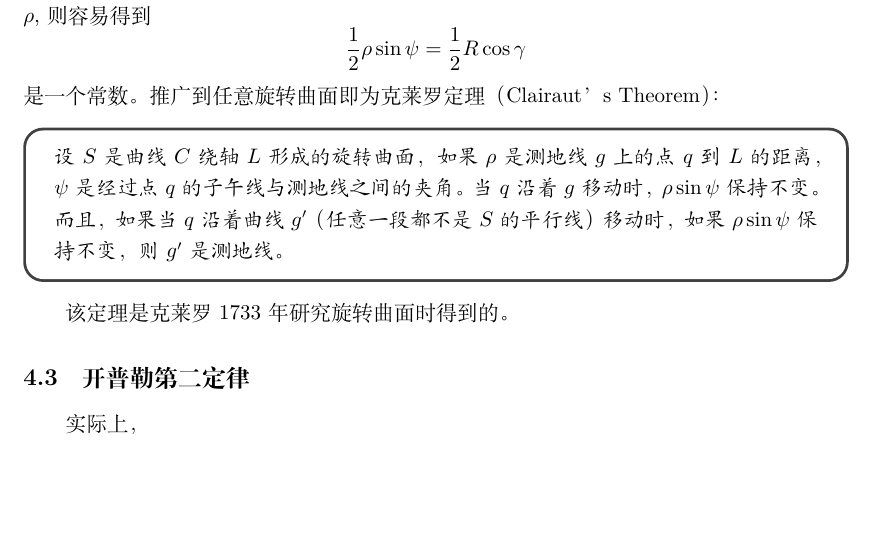
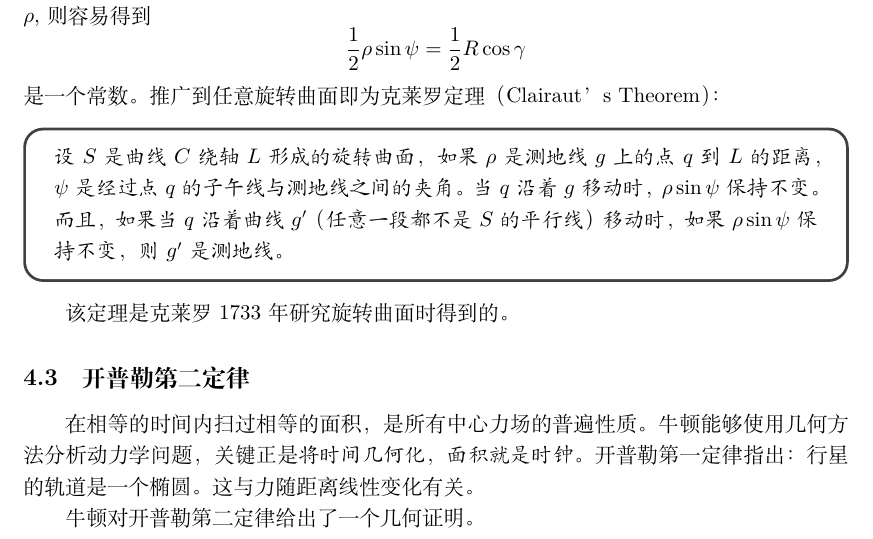
Before and after one commit to intuitionofmind/Visual-Differential-Geometry-and-Forms, a LaTeX document (notes/act3.tex): part of page 4 of 4, cut so that both start at the same text, the shorter picture padded with empty space. Compiled offline with XeLaTeX.

Commit message:
update note

```diff
--- a/notes/act3.tex
+++ b/notes/act3.tex
@@ -234,7 +234,12 @@ $\mathbf{r}$在该平面上的坐标为$(u, v)$,即
 
 \subsection{开普勒第二定律}
 
-实际上，
+在相等的时间内扫过相等的面积，是所有中心力场的普遍性质。
+牛顿能够使用几何方法分析动力学问题，关键正是\emph{将时间几何化，面积就是时钟}。
+开普勒第一定律指出：行星的轨道是一个椭圆。
+这与力随距离线性变化有关。
+
+牛顿对开普勒第二定律给出了一个几何证明。
 
 %\bibliographystyle{unsrt}
 %\bibliography{refs}
```
Also changed, not shown: notes/act3.pdf.
